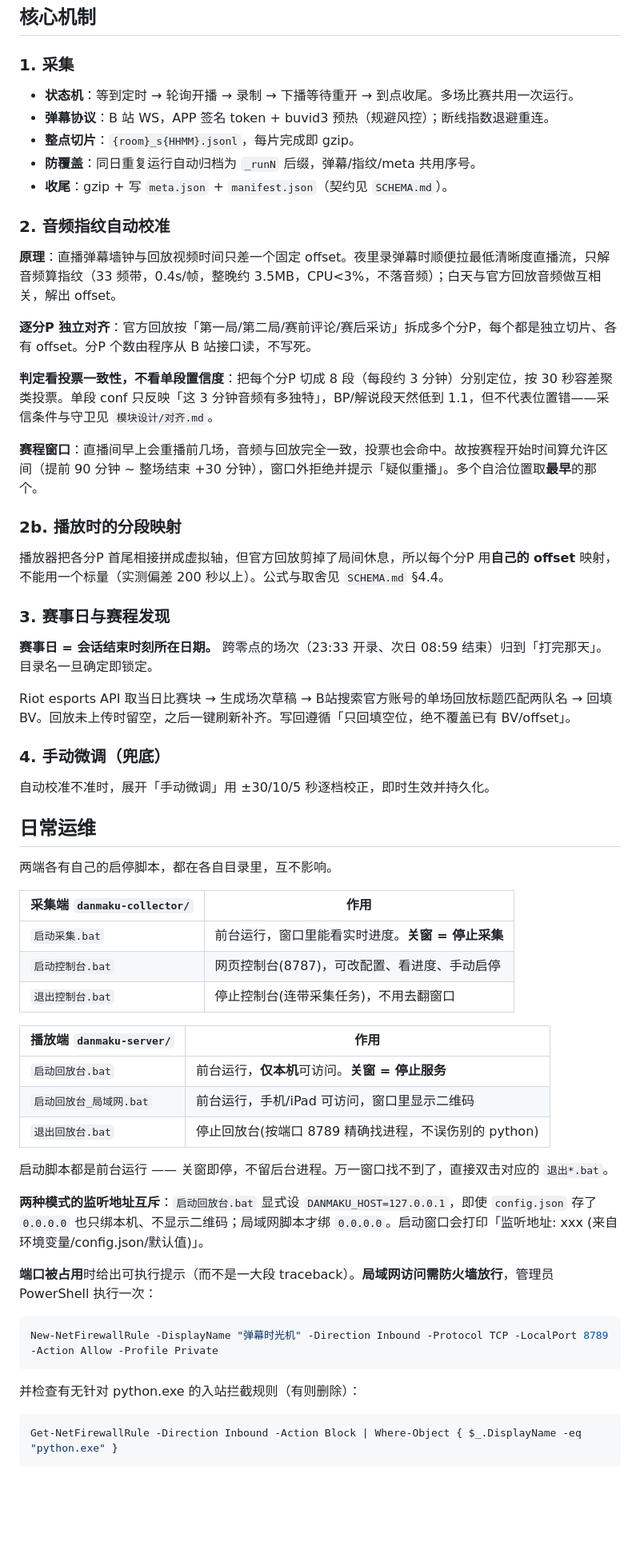
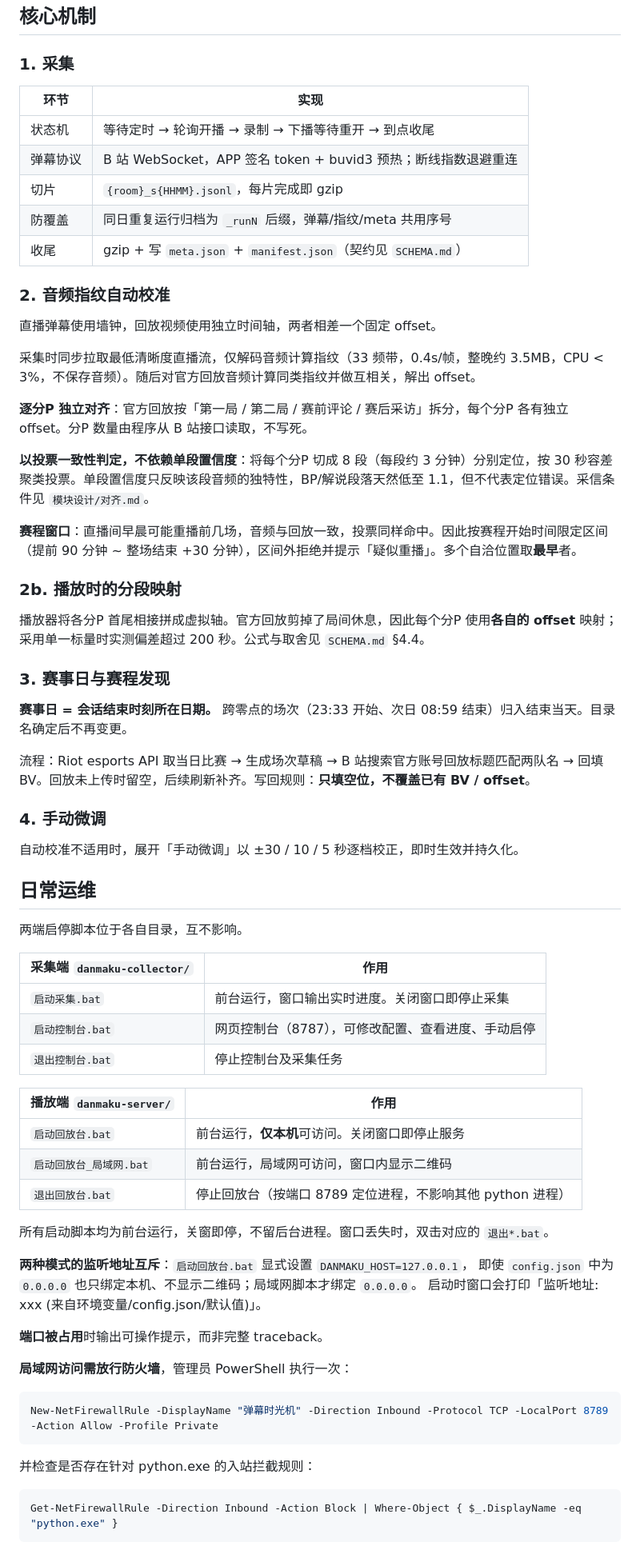
Before and after one commit to root9701/danmaku-timewarp, a Markdown page: README.md, the part around one of its changes. Shown at 80% size. Drawn GitHub-style; blank space fills up the shorter version.

````diff
--- a/README.md
+++ b/README.md
@@ -188,63 +228,71 @@ cd danmaku-timewarp
 
 ### 1. 采集
 
-- **状态机**：等到定时 → 轮询开播 → 录制 → 下播等待重开 → 到点收尾。多场比赛共用一次运行。
-- **弹幕协议**：B 站 WS，APP 签名 token + buvid3 预热（规避风控）；断线指数退避重连。
-- **整点切片**：`{room}_s{HHMM}.jsonl`，每片完成即 gzip。
-- **防覆盖**：同日重复运行自动归档为 `_runN` 后缀，弹幕/指纹/meta 共用序号。
-- **收尾**：gzip + 写 `meta.json` + `manifest.json`（契约见 `SCHEMA.md`）。
+| 环节 | 实现 |
+|---|---|
+| 状态机 | 等待定时 → 轮询开播 → 录制 → 下播等待重开 → 到点收尾 |
+| 弹幕协议 | B 站 WebSocket，APP 签名 token + buvid3 预热；断线指数退避重连 |
+| 切片 | `{room}_s{HHMM}.jsonl`，每片完成即 gzip |
+| 防覆盖 | 同日重复运行归档为 `_runN` 后缀，弹幕/指纹/meta 共用序号 |
+| 收尾 | gzip + 写 `meta.json` + `manifest.json`（契约见 `SCHEMA.md`） |
 
 ### 2. 音频指纹自动校准
 
-**原理**：直播弹幕墙钟与回放视频时间只差一个固定 offset。夜里录弹幕时顺便拉最低清晰度直播流，只解音频算指纹（33 频带，0.4s/帧，整晚约 3.5MB，CPU<3%，不落音频）；白天与官方回放音频做互相关，解出 offset。
+直播弹幕使用墙钟，回放视频使用独立时间轴，两者相差一个固定 offset。
 
-**逐分P 独立对齐**：官方回放按「第一局/第二局/赛前评论/赛后采访」拆成多个分P，每个都是独立切片、各有 offset。分P 个数由程序从 B 站接口读，不写死。
+采集时同步拉取最低清晰度直播流，仅解码音频计算指纹（33 频带，0.4s/帧，整晚约 3.5MB，CPU < 3%，不保存音频）。随后对官方回放音频计算同类指纹并做互相关，解出 offset。
 
-**判定看投票一致性，不看单段置信度**：把每个分P 切成 8 段（每段约 3 分钟）分别定位，按 30 秒容差聚类投票。单段 conf 只反映「这 3 分钟音频有多独特」，BP/解说段天然低到 1.1，但不代表位置错——采信条件与守卫见 `模块设计/对齐.md`。
+**逐分P 独立对齐**：官方回放按「第一局 / 第二局 / 赛前评论 / 赛后采访」拆分，每个分P 各有独立 offset。分P 数量由程序从 B 站接口读取，不写死。
 
-**赛程窗口**：直播间早上会重播前几场，音频与回放完全一致，投票也会命中。故按赛程开始时间算允许区间（提前 90 分钟 ~ 整场结束 +30 分钟），窗口外拒绝并提示「疑似重播」。多个自洽位置取**最早**的那个。
+**以投票一致性判定，不依赖单段置信度**：将每个分P 切成 8 段（每段约 3 分钟）分别定位，按 30 秒容差聚类投票。单段置信度只反映该段音频的独特性，BP/解说段落天然低至 1.1，但不代表定位错误。采信条件见 `模块设计/对齐.md`。
+
+**赛程窗口**：直播间早晨可能重播前几场，音频与回放一致，投票同样命中。因此按赛程开始时间限定区间（提前 90 分钟 ~ 整场结束 +30 分钟），区间外拒绝并提示「疑似重播」。多个自洽位置取**最早**者。
 
 ### 2b. 播放时的分段映射
 
-播放器把各分P 首尾相接拼成虚拟轴，但官方回放剪掉了局间休息，所以每个分P 用**自己的 offset** 映射，不能用一个标量（实测偏差 200 秒以上）。公式与取舍见 `SCHEMA.md` §4.4。
+播放器将各分P 首尾相接拼成虚拟轴。官方回放剪掉了局间休息，因此每个分P 使用**各自的 offset** 映射；采用单一标量时实测偏差超过 200 秒。公式与取舍见 `SCHEMA.md` §4.4。
 
 ### 3. 赛事日与赛程发现
 
-**赛事日 = 会话结束时刻所在日期。** 跨零点的场次（23:33 开录、次日 08:59 结束）归到「打完那天」。目录名一旦确定即锁定。
+**赛事日 = 会话结束时刻所在日期。** 跨零点的场次（23:33 开始、次日 08:59 结束）归入结束当天。目录名确定后不再变更。
 
-Riot esports API 取当日比赛块 → 生成场次草稿 → B站搜索官方账号的单场回放标题匹配两队名 → 回填 BV。回放未上传时留空，之后一键刷新补齐。写回遵循「只回填空位，绝不覆盖已有 BV/offset」。
+流程：Riot esports API 取当日比赛 → 生成场次草稿 → B 站搜索官方账号回放标题匹配两队名 → 回填 BV。回放未上传时留空，后续刷新补齐。写回规则：**只填空位，不覆盖已有 BV / offset**。
 
-### 4. 手动微调（兜底）
+### 4. 手动微调
 
-自动校准不准时，展开「手动微调」用 ±30/10/5 秒逐档校正，即时生效并持久化。
+自动校准不适用时，展开「手动微调」以 ±30 / 10 / 5 秒逐档校正，即时生效并持久化。
 
 ## 日常运维
 
-两端各有自己的启停脚本，都在各自目录里，互不影响。
+两端启停脚本位于各自目录，互不影响。
 
 | 采集端 `danmaku-collector/` | 作用 |
 |---|---|
-| `启动采集.bat` | 前台运行，窗口里能看实时进度。**关窗 = 停止采集** |
-| `启动控制台.bat` | 网页控制台(8787)，可改配置、看进度、手动启停 |
-| `退出控制台.bat` | 停止控制台(连带采集任务)，不用去翻窗口 |
+| `启动采集.bat` | 前台运行，窗口输出实时进度。关闭窗口即停止采集 |
+| `启动控制台.bat` | 网页控制台（8787），可修改配置、查看进度、手动启停 |
+| `退出控制台.bat` | 停止控制台及采集任务 |
 
 | 播放端 `danmaku-server/` | 作用 |
 |---|---|
-| `启动回放台.bat` | 前台运行，**仅本机**可访问。**关窗 = 停止服务** |
-| `启动回放台_局域网.bat` | 前台运行，手机/iPad 可访问，窗口里显示二维码 |
-| `退出回放台.bat` | 停止回放台(按端口 8789 精确找进程，不误伤别的 python) |
+| `启动回放台.bat` | 前台运行，**仅本机**可访问。关闭窗口即停止服务 |
+| `启动回放台_局域网.bat` | 前台运行，局域网可访问，窗口内显示二维码 |
+| `退出回放台.bat` | 停止回放台（按端口 8789 定位进程，不影响其他 python 进程） |
 
-启动脚本都是前台运行 —— 关窗即停，不留后台进程。万一窗口找不到了，直接双击对应的 `退出*.bat`。
+所有启动脚本均为前台运行，关窗即停，不留后台进程。窗口丢失时，双击对应的 `退出*.bat`。
 
-**两种模式的监听地址互斥**：`启动回放台.bat` 显式设 `DANMAKU_HOST=127.0.0.1`，即使 `config.json` 存了 `0.0.0.0` 也只绑本机、不显示二维码；局域网脚本才绑 `0.0.0.0`。启动窗口会打印「监听地址: xxx (来自环境变量/config.json/默认值)」。
+**两种模式的监听地址互斥**：`启动回放台.bat` 显式设置 `DANMAKU_HOST=127.0.0.1`，
+即使 `config.json` 中为 `0.0.0.0` 也只绑定本机、不显示二维码；局域网脚本才绑定 `0.0.0.0`。
+启动时窗口会打印「监听地址: xxx (来自环境变量/config.json/默认值)」。
 
-**端口被占用**时给出可执行提示（而不是一大段 traceback）。**局域网访问需防火墙放行**，管理员 PowerShell 执行一次：
+**端口被占用**时输出可操作提示，而非完整 traceback。
+
+**局域网访问需放行防火墙**，管理员 PowerShell 执行一次：
 
 ```powershell
 New-NetFirewallRule -DisplayName "弹幕时光机" -Direction Inbound -Protocol TCP -LocalPort 8789 -Action Allow -Profile Private
 ```
 
-并检查有无针对 python.exe 的入站拦截规则（有则删除）：
+并检查是否存在针对 python.exe 的入站拦截规则：
 
 ```powershell
 Get-NetFirewallRule -Direction Inbound -Action Block | Where-Object { $_.DisplayName -eq "python.exe" }
````
Also changed, not shown: other parts of README.md (+108 -66 lines).
